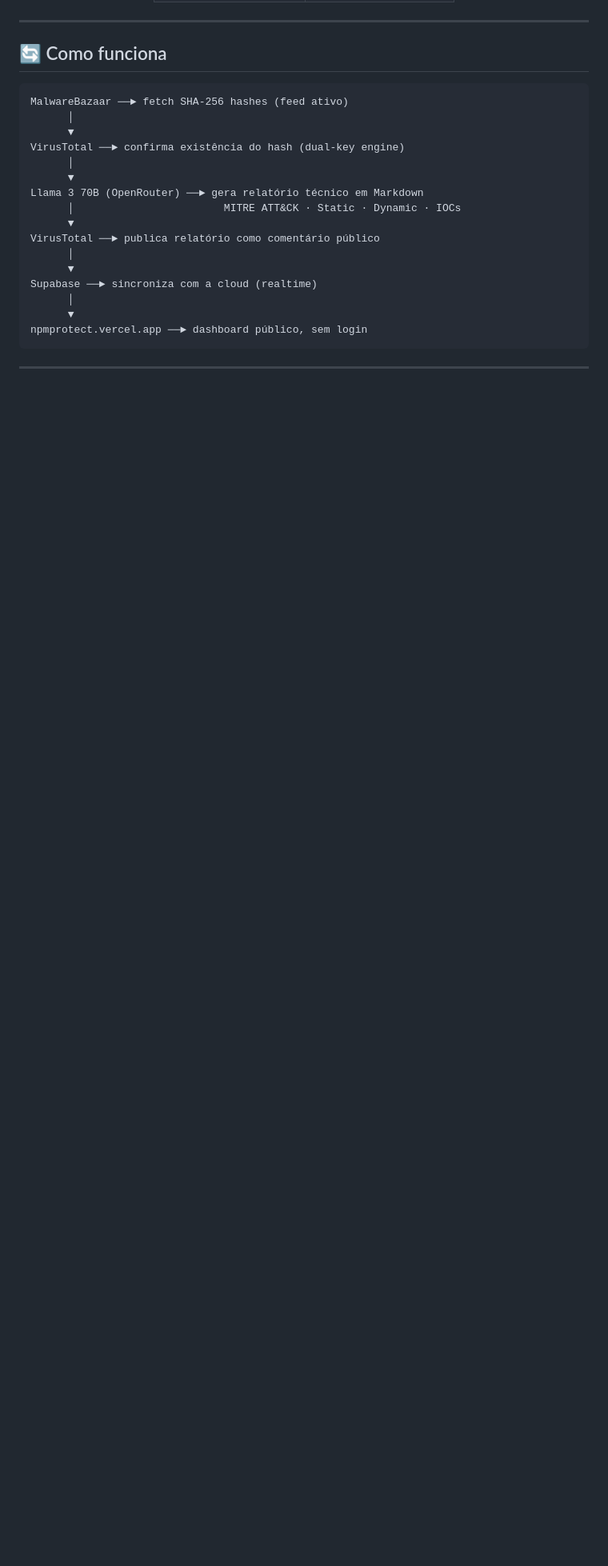
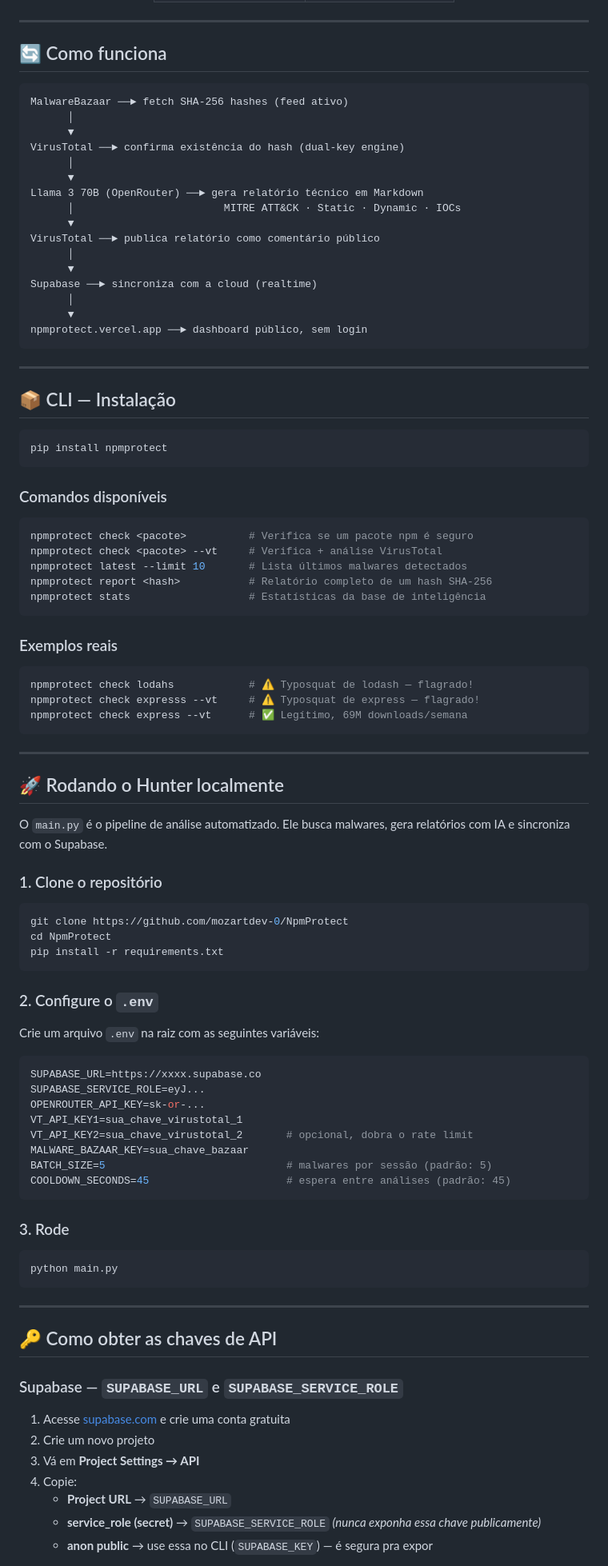
Before and after one commit to mozartdev-0/NpmProtect, a Markdown page: README.md, the part around one of its changes. Shown at 80% size. Rendered like a GitHub page; blank space fills up the shorter version.

````diff
--- a/README.md
+++ b/README.md
@@ -62,3 +65,76 @@ npmprotect.vercel.app ──► dashboard público, sem login
 
 ---
 
+## 📦 CLI — Instalação
+
+```bash
+pip install npmprotect
+```
+
+### Comandos disponíveis
+
+```bash
+npmprotect check <pacote>          # Verifica se um pacote npm é seguro
+npmprotect check <pacote> --vt     # Verifica + análise VirusTotal
+npmprotect latest --limit 10       # Lista últimos malwares detectados
+npmprotect report <hash>           # Relatório completo de um hash SHA-256
+npmprotect stats                   # Estatísticas da base de inteligência
+```
+
+### Exemplos reais
+
+```bash
+npmprotect check lodahs            # ⚠️ Typosquat de lodash — flagrado!
+npmprotect check expresss --vt     # ⚠️ Typosquat de express — flagrado!
+npmprotect check express --vt      # ✅ Legítimo, 69M downloads/semana
+```
+
+---
+
+## 🚀 Rodando o Hunter localmente
+
+O `main.py` é o pipeline de análise automatizado. Ele busca malwares, gera relatórios com IA e sincroniza com o Supabase.
+
+### 1. Clone o repositório
+
+```bash
+git clone https://github.com/mozartdev-0/NpmProtect
+cd NpmProtect
+pip install -r requirements.txt
+```
+
+### 2. Configure o `.env`
+
+Crie um arquivo `.env` na raiz com as seguintes variáveis:
+
+```env
+SUPABASE_URL=https://xxxx.supabase.co
+SUPABASE_SERVICE_ROLE=eyJ...
+OPENROUTER_API_KEY=sk-or-...
+VT_API_KEY1=sua_chave_virustotal_1
+VT_API_KEY2=sua_chave_virustotal_2       # opcional, dobra o rate limit
+MALWARE_BAZAAR_KEY=sua_chave_bazaar
+BATCH_SIZE=5                             # malwares por sessão (padrão: 5)
+COOLDOWN_SECONDS=45                      # espera entre análises (padrão: 45)
+```
+
+### 3. Rode
+
+```bash
+python main.py
+```
+
+---
+
+## 🔑 Como obter as chaves de API
+
+### Supabase — `SUPABASE_URL` e `SUPABASE_SERVICE_ROLE`
+
+1. Acesse [supabase.com](https://supabase.com) e crie uma conta gratuita
+2. Crie um novo projeto
+3. Vá em **Project Settings → API**
+4. Copie:
+   - **Project URL** → `SUPABASE_URL`
+   - **service_role (secret)** → `SUPABASE_SERVICE_ROLE` *(nunca exponha essa chave publicamente)*
+   - **anon public** → use essa no CLI (`SUPABASE_KEY`) — é segura pra expor
+
````
Also changed, not shown: other parts of README.md (+44 -30 lines).
